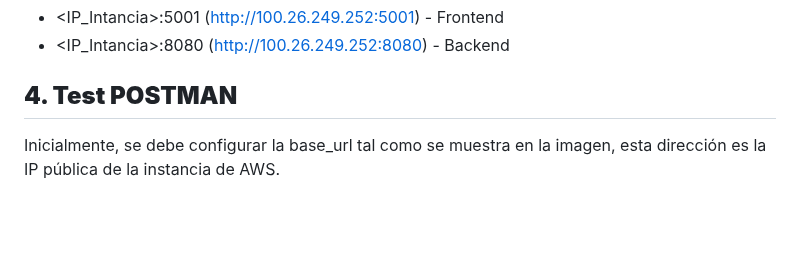
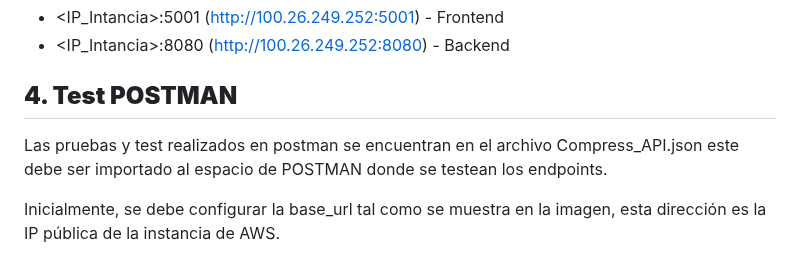
Before and after one commit to camandhuercue/Entrega-1---Sistema-de-Conversi-n-Cloud, a Markdown page: README.md, the part around the change. GitHub-like rendering; blank space fills up the shorter version.

Commit message:
Correccion README

```diff
--- a/README.md
+++ b/README.md
@@ -175,6 +175,8 @@ Para relaizar peticiones se hacen uso de las siguientes direcciones:
 
 ## **4. Test POSTMAN**
 
+Las pruebas y test realizados en postman se encuentran en el archivo Compress_API.json este debe ser importado al espacio de POSTMAN donde se testean los endpoints.
+
 Inicialmente, se debe configurar la base_url tal como se muestra en la imagen, esta dirección es la IP pública de la instancia de AWS.
 
 ![Postman URL Base.](/img/postman_1.jpg)
```
